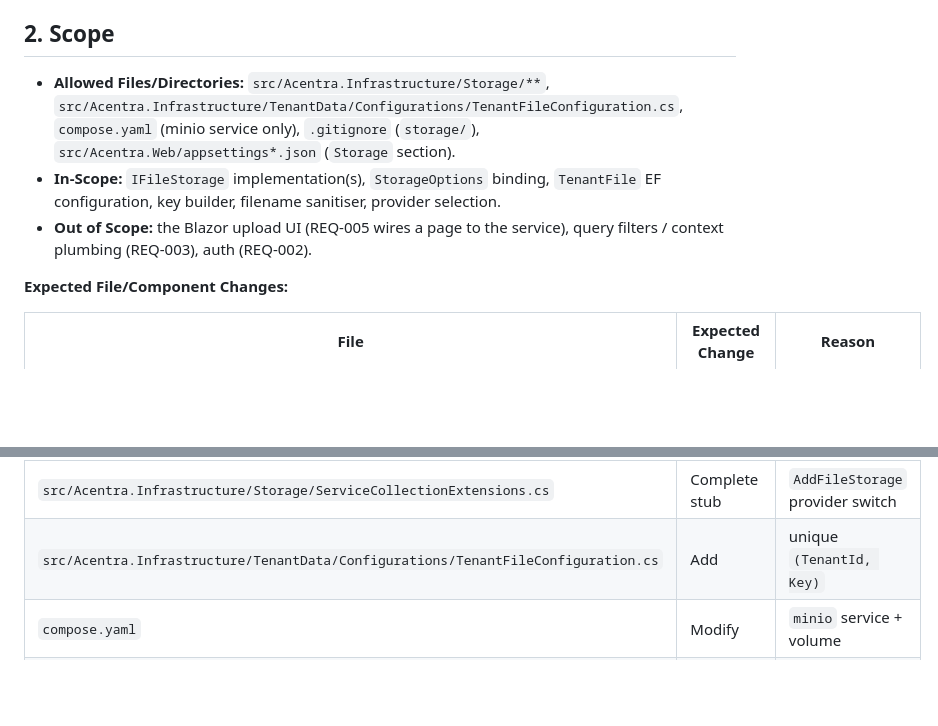
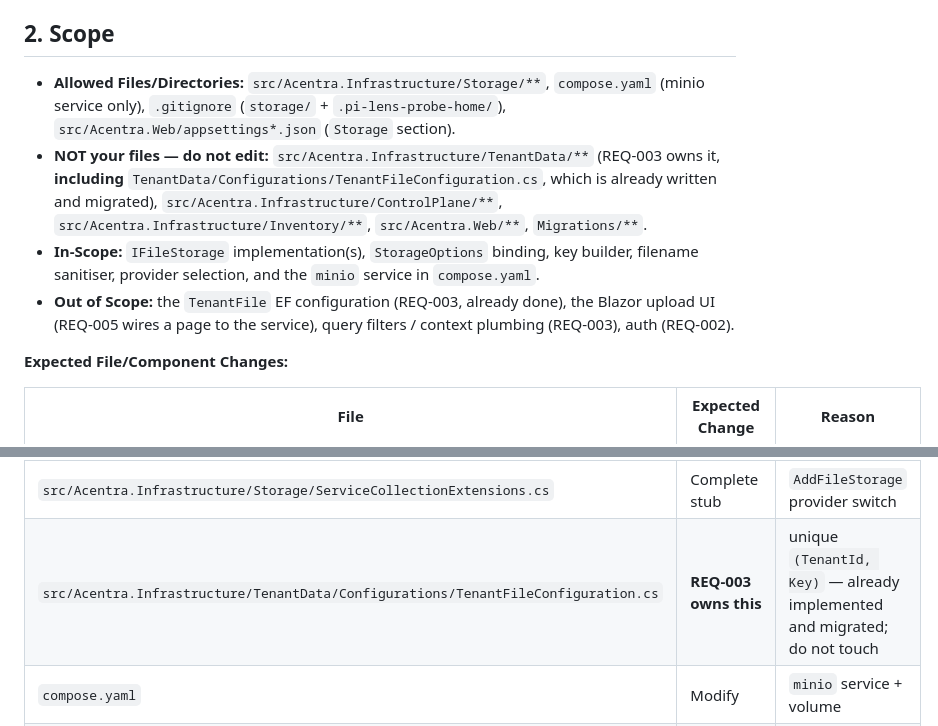
Before and after one commit to Panther-Mughil/Acentra, a Markdown page: docs/plans/REQ-004-file-storage-minio.md, 2 parts joined by grey strips. Rendered like a GitHub page; blank space fills up the shorter version.

```diff
--- a/docs/plans/REQ-004-file-storage-minio.md
+++ b/docs/plans/REQ-004-file-storage-minio.md
@@ -16,9 +16,10 @@ Requirement #10 says tenant files go to S3. There is no AWS account, so:
 
 ## 2. Scope
 
-- **Allowed Files/Directories:** `src/Acentra.Infrastructure/Storage/**`, `src/Acentra.Infrastructure/TenantData/Configurations/TenantFileConfiguration.cs`, `compose.yaml` (minio service only), `.gitignore` (`storage/`), `src/Acentra.Web/appsettings*.json` (`Storage` section).
-- **In-Scope:** `IFileStorage` implementation(s), `StorageOptions` binding, `TenantFile` EF configuration, key builder, filename sanitiser, provider selection.
-- **Out of Scope:** the Blazor upload UI (REQ-005 wires a page to the service), query filters / context plumbing (REQ-003), auth (REQ-002).
+- **Allowed Files/Directories:** `src/Acentra.Infrastructure/Storage/**`, `compose.yaml` (minio service only), `.gitignore` (`storage/` + `.pi-lens-probe-home/`), `src/Acentra.Web/appsettings*.json` (`Storage` section).
+- **NOT your files — do not edit:** `src/Acentra.Infrastructure/TenantData/**` (REQ-003 owns it, **including** `TenantData/Configurations/TenantFileConfiguration.cs`, which is already written and migrated), `src/Acentra.Infrastructure/ControlPlane/**`, `src/Acentra.Infrastructure/Inventory/**`, `src/Acentra.Web/**`, `Migrations/**`.
+- **In-Scope:** `IFileStorage` implementation(s), `StorageOptions` binding, key builder, filename sanitiser, provider selection, and the `minio` service in `compose.yaml`.
+- **Out of Scope:** the `TenantFile` EF configuration (REQ-003, already done), the Blazor upload UI (REQ-005 wires a page to the service), query filters / context plumbing (REQ-003), auth (REQ-002).
 
 **Expected File/Component Changes:**
 
@@ -29,7 +30,7 @@ Requirement #10 says tenant files go to S3. There is no AWS account, so:
 | `src/Acentra.Infrastructure/Storage/StorageKeyBuilder.cs` | Add | shared key layout + sanitisation |
 | `src/Acentra.Infrastructure/Storage/StorageOptions.cs` | Add | bound configuration |
 | `src/Acentra.Infrastructure/Storage/ServiceCollectionExtensions.cs` | Complete stub | `AddFileStorage` provider switch |
-| `src/Acentra.Infrastructure/TenantData/Configurations/TenantFileConfiguration.cs` | Add | unique `(TenantId, Key)` |
+| `src/Acentra.Infrastructure/TenantData/Configurations/TenantFileConfiguration.cs` | **REQ-003 owns this** | unique `(TenantId, Key)` — already implemented and migrated; do not touch |
 | `compose.yaml` | Modify | `minio` service + volume |
 | `.gitignore` | Verify `storage/` | keep uploads out of git |
 | `src/Acentra.Web/appsettings*.json` | Modify | `Storage` defaults for dev |
```
Also changed, not shown: docs/plans/REQ-008-tenant-resolution-hardening.md (+16 -2 lines).
